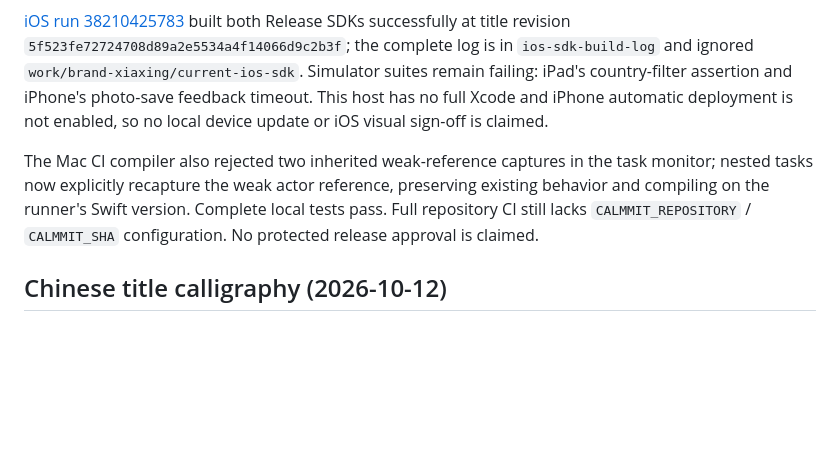
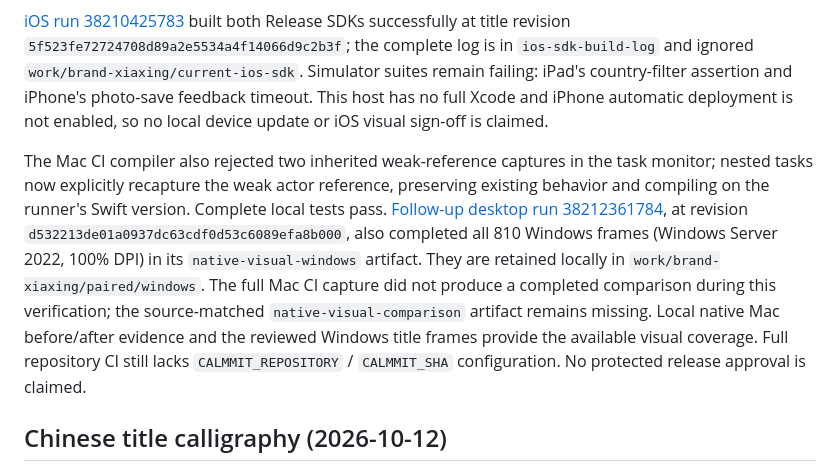
Before and after one commit to cloydlau/ai-benchgauge, a Markdown page: docs/visual-comparison.md, the part around the change. Rendered like a GitHub page; blank space fills up the shorter version.

Commit message:
docs(docs): record final title verification coverage

```diff
--- a/docs/visual-comparison.md
+++ b/docs/visual-comparison.md
@@ -12,7 +12,7 @@ Validation: 107 script checks, 283 shared Swift tests plus the UI/updater suites
 
 [iOS run 38210425783](https://github.com/cloydlau/ai-benchgauge/actions/runs/38210425783) built both Release SDKs successfully at title revision `5f523fe72724708d89a2e5534a4f14066d9c2b3f`; the complete log is in `ios-sdk-build-log` and ignored `work/brand-xiaxing/current-ios-sdk`. Simulator suites remain failing: iPad's country-filter assertion and iPhone's photo-save feedback timeout. This host has no full Xcode and iPhone automatic deployment is not enabled, so no local device update or iOS visual sign-off is claimed.
 
-The Mac CI compiler also rejected two inherited weak-reference captures in the task monitor; nested tasks now explicitly recapture the weak actor reference, preserving existing behavior and compiling on the runner's Swift version. Complete local tests pass. Full repository CI still lacks `CALMMIT_REPOSITORY` / `CALMMIT_SHA` configuration. No protected release approval is claimed.
+The Mac CI compiler also rejected two inherited weak-reference captures in the task monitor; nested tasks now explicitly recapture the weak actor reference, preserving existing behavior and compiling on the runner's Swift version. Complete local tests pass. [Follow-up desktop run 38212361784](https://github.com/cloydlau/ai-benchgauge/actions/runs/38212361784), at revision `d532213de01a0937dc63cdf0d53c6089efa8b000`, also completed all 810 Windows frames (Windows Server 2022, 100% DPI) in its `native-visual-windows` artifact. They are retained locally in `work/brand-xiaxing/paired/windows`. The full Mac CI capture did not produce a completed comparison during this verification; the source-matched `native-visual-comparison` artifact remains missing. Local native Mac before/after evidence and the reviewed Windows title frames provide the available visual coverage. Full repository CI still lacks `CALMMIT_REPOSITORY` / `CALMMIT_SHA` configuration. No protected release approval is claimed.
 
 ## Chinese title calligraphy (2026-10-12)
 
```
